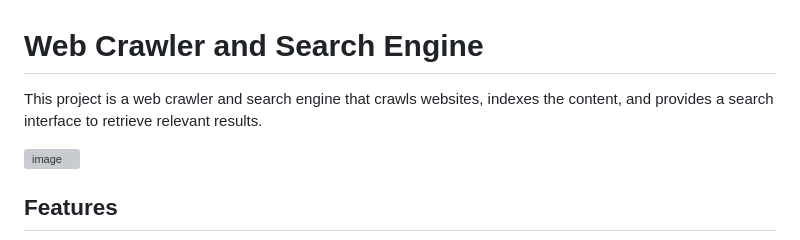
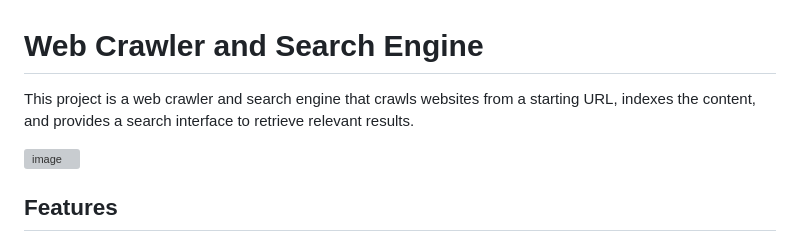
Before and after one commit to mderouet/ownsearch, a Markdown page: README.md, the part around the change. GitHub-like rendering; grey boxes are pictures that could not be loaded.

```diff
--- a/README.md
+++ b/README.md
@@ -1,6 +1,6 @@
 # Web Crawler and Search Engine
 
-This project is a web crawler and search engine that crawls websites, indexes the content, and provides a search interface to retrieve relevant results.
+This project is a web crawler and search engine that crawls websites from a starting URL, indexes the content, and provides a search interface to retrieve relevant results.
 
 <img width="1294" alt="image" src="https://github.com/mderouet/ownsearch/assets/9265133/57ae34eb-8a81-40a8-a06f-2b4981ce519a">
 
```
